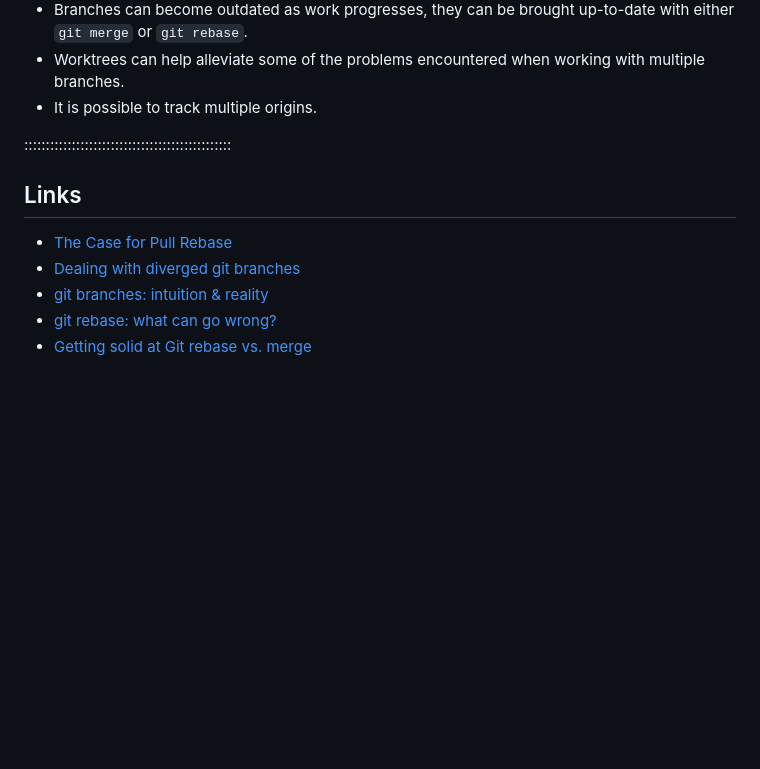
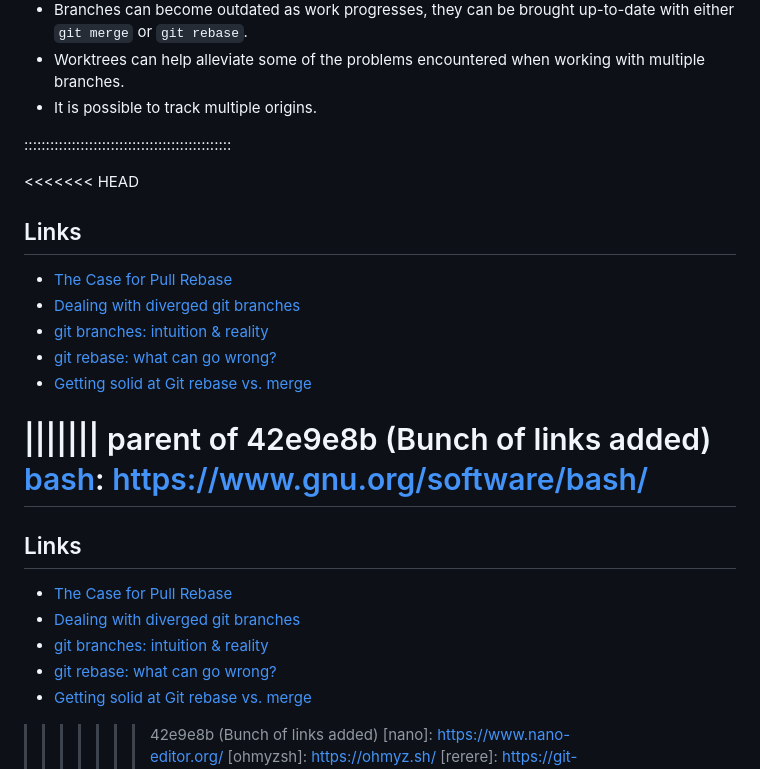
Before and after one commit to ns-rse/git-collaboration, a Markdown page: episodes/branching.md, the part around the change. GitHub-like rendering; blank space fills up the shorter version.

```diff
--- a/episodes/branching.md
+++ b/episodes/branching.md
@@ -1513,6 +1513,7 @@ This was a revelation that came to me as I wrote the material for this Episode a
 
 ::::::::::::::::::::::::::::::::::::::::::::::::
 
+<<<<<<< HEAD
 ## Links
 
 - [The Case for Pull Rebase](https://megakemp.com/2019/03/20/the-case-for-pull-rebase/)
@@ -1522,6 +1523,20 @@ This was a revelation that came to me as I wrote the material for this Episode a
 - [Getting solid at Git rebase
   vs. merge](https://medium.com/@porteneuve/getting-solid-at-git-rebase-vs-merge-4fa1a48c53aa)
 
+||||||| parent of 42e9e8b (Bunch of links added)
+[bash]: https://www.gnu.org/software/bash/
+=======
+## Links
+
+- [The Case for Pull Rebase](https://megakemp.com/2019/03/20/the-case-for-pull-rebase/)
+- [Dealing with diverged git branches](https://jvns.ca/blog/2024/02/01/dealing-with-diverged-git-branches/)
+- [git branches: intuition & reality](https://jvns.ca/blog/2023/11/23/branches-intuition-reality/)
+- [git rebase: what can go wrong?](https://jvns.ca/blog/2023/11/06/rebasing-what-can-go-wrong-/)
+- [Getting solid at Git rebase
+  vs. merge](https://medium.com/@porteneuve/getting-solid-at-git-rebase-vs-merge-4fa1a48c53aa)
+
+[bash]: https://www.gnu.org/software/bash/
+>>>>>>> 42e9e8b (Bunch of links added)
 [nano]: https://www.nano-editor.org/
 [ohmyzsh]: https://ohmyz.sh/
 [rerere]: https://git-scm.com/book/en/v2/Git-Tools-Rerere
```
Also changed, not shown: episodes/further_resources.md (+3 -4 lines).
